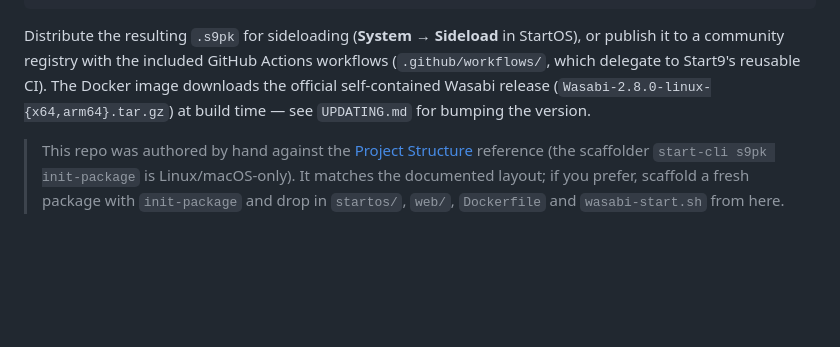
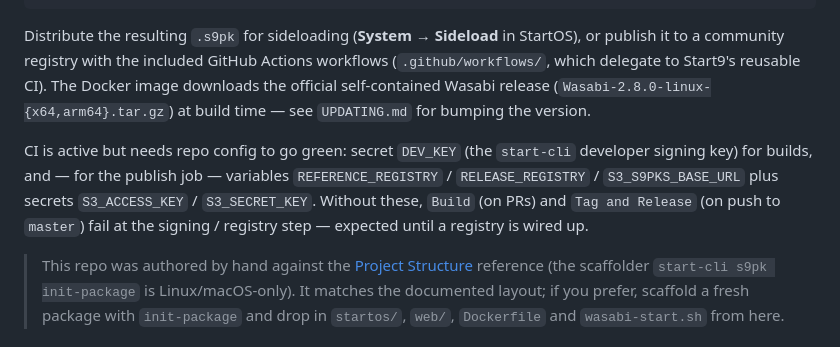
Before and after one commit to kravens/sabi9-startos, a Markdown page: README.md, the part around the change. GitHub-like rendering; blank space fills up the shorter version.

Commit message:
README: document CI secrets/vars needed for green runs
Co-Authored-By: Claude Opus 4.8 <noreply@anthropic.com>

```diff
--- a/README.md
+++ b/README.md
@@ -55,6 +55,13 @@ CI). The Docker image downloads the official self-contained Wasabi release
 (`Wasabi-2.8.0-linux-{x64,arm64}.tar.gz`) at build time — see `UPDATING.md`
 for bumping the version.
 
+CI is active but needs repo config to go green: secret `DEV_KEY` (the
+`start-cli` developer signing key) for builds, and — for the publish job —
+variables `REFERENCE_REGISTRY` / `RELEASE_REGISTRY` / `S3_S9PKS_BASE_URL`
+plus secrets `S3_ACCESS_KEY` / `S3_SECRET_KEY`. Without these, `Build` (on
+PRs) and `Tag and Release` (on push to `master`) fail at the signing /
+registry step — expected until a registry is wired up.
+
 > This repo was authored by hand against the
 > [Project Structure](https://docs.start9.com/packaging/0.4.0.x/project-structure.html)
 > reference (the scaffolder `start-cli s9pk init-package` is Linux/macOS-only).
```
